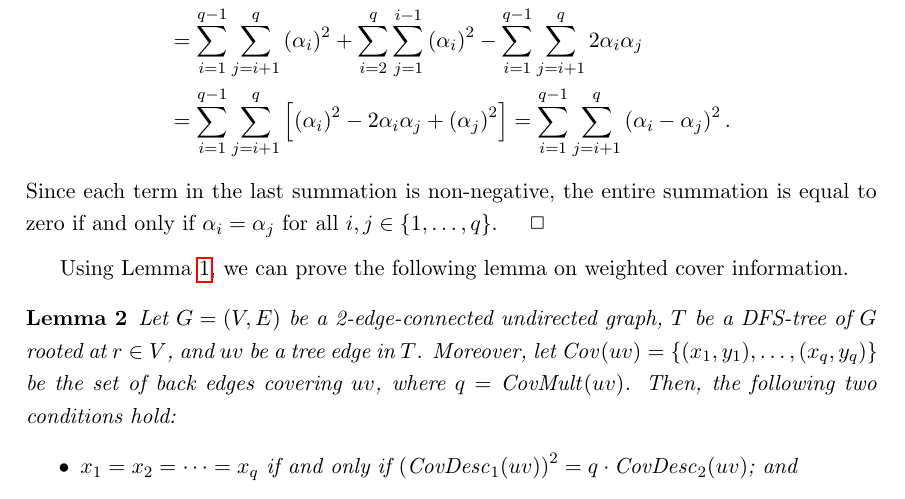
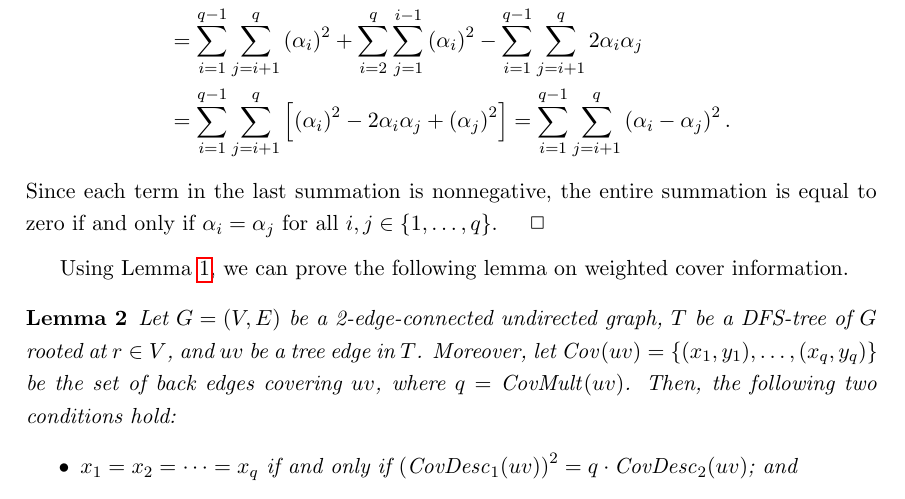
Before and after one commit to Flkanjin/2-edge-conn_fullpaper, a LaTeX document (MinRS_2-conn.tex): part of page 3 of 13, cut so that both start at the same text. Compiled offline with pdfLaTeX.

Commit message:
modify typo non-neg -> command

```diff
--- a/MinRS_2-conn.tex
+++ b/MinRS_2-conn.tex
@@ -412,7 +412,7 @@ we first prove a general lemma on sequences of real numbers.
     \right]
     = \sum_{i=1}^{q-1} \sum_{j=i+1}^{q} \left(\alpha_i - \alpha_j\right)^2.
   \end{align*}
-  Since each term in the last summation is non-negative,
+  Since each term in the last summation is \nonnegative,
   the entire summation is equal to zero if and only if
   $\alpha_i = \alpha_j$ for all $i,j \in \{1, \dots, q\}$.
 \end{proof}
```
Also changed, not shown: MinRS_2-conn.pdf.
